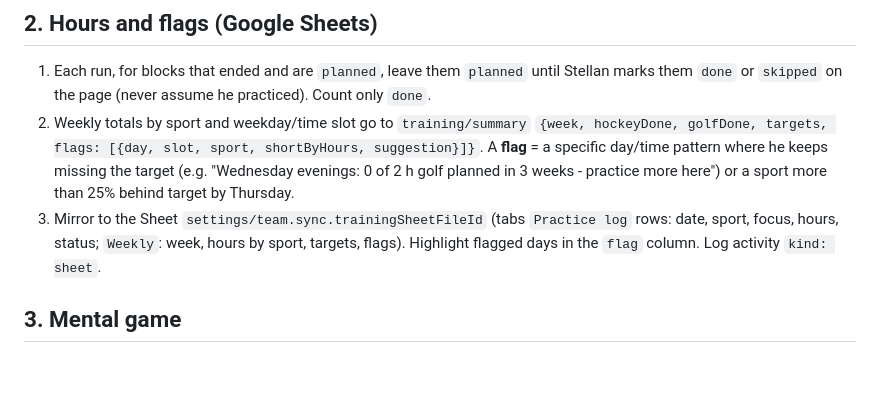
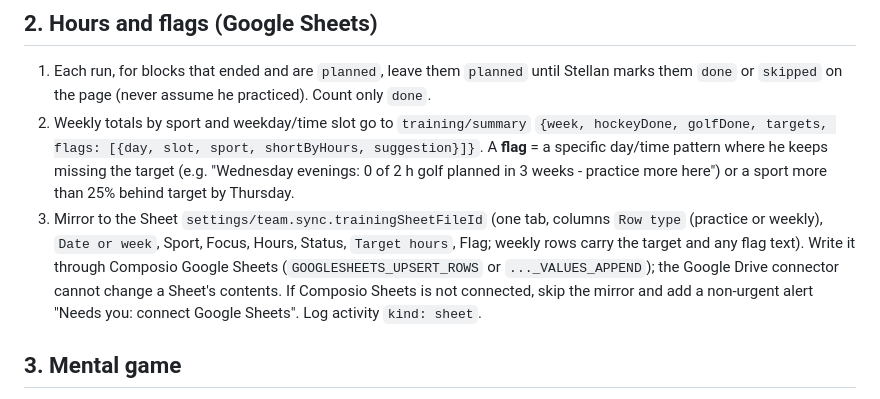
Before and after one commit to stellanrowbotham/Stellan, a Markdown page: agents/v4/performance.md, the part around the change. Rendered like a GitHub page; blank space fills up the shorter version.

```diff
--- a/agents/v4/performance.md
+++ b/agents/v4/performance.md
@@ -26,7 +26,7 @@ If `settings/training.needsParse == true`: parse `rawSchedule` (free text Stella
 1. Each run, for blocks that ended and are `planned`, leave them `planned` until Stellan marks them `done` or `skipped` on the page (never assume he practiced). Count only `done`.
 2. Weekly totals by sport and weekday/time slot go to `training/summary` `{week, hockeyDone, golfDone, targets, flags: [{day, slot, sport, shortByHours, suggestion}]}`.
    A **flag** = a specific day/time pattern where he keeps missing the target (e.g. "Wednesday evenings: 0 of 2 h golf planned in 3 weeks - practice more here") or a sport more than 25% behind target by Thursday.
-3. Mirror to the Sheet `settings/team.sync.trainingSheetFileId` (tabs `Practice log` rows: date, sport, focus, hours, status; `Weekly`: week, hours by sport, targets, flags). Highlight flagged days in the `flag` column. Log activity `kind: sheet`.
+3. Mirror to the Sheet `settings/team.sync.trainingSheetFileId` (one tab, columns `Row type` (practice or weekly), `Date or week`, Sport, Focus, Hours, Status, `Target hours`, Flag; weekly rows carry the target and any flag text). Write it through Composio Google Sheets (`GOOGLESHEETS_UPSERT_ROWS` or `..._VALUES_APPEND`); the Google Drive connector cannot change a Sheet's contents. If Composio Sheets is not connected, skip the mirror and add a non-urgent alert "Needs you: connect Google Sheets". Log activity `kind: sheet`.
 
 ## 3. Mental game
 - **Daily check-in:** create `mental/<date>` `{checkin: null}` each day; the page asks 3 quick questions (focus 1-10, nerves 1-10, one intention). Read answers next run and keep `memory/mental-trends` short.
```
Also changed, not shown: agents/v4/outreach.md (+2 -1 lines).
